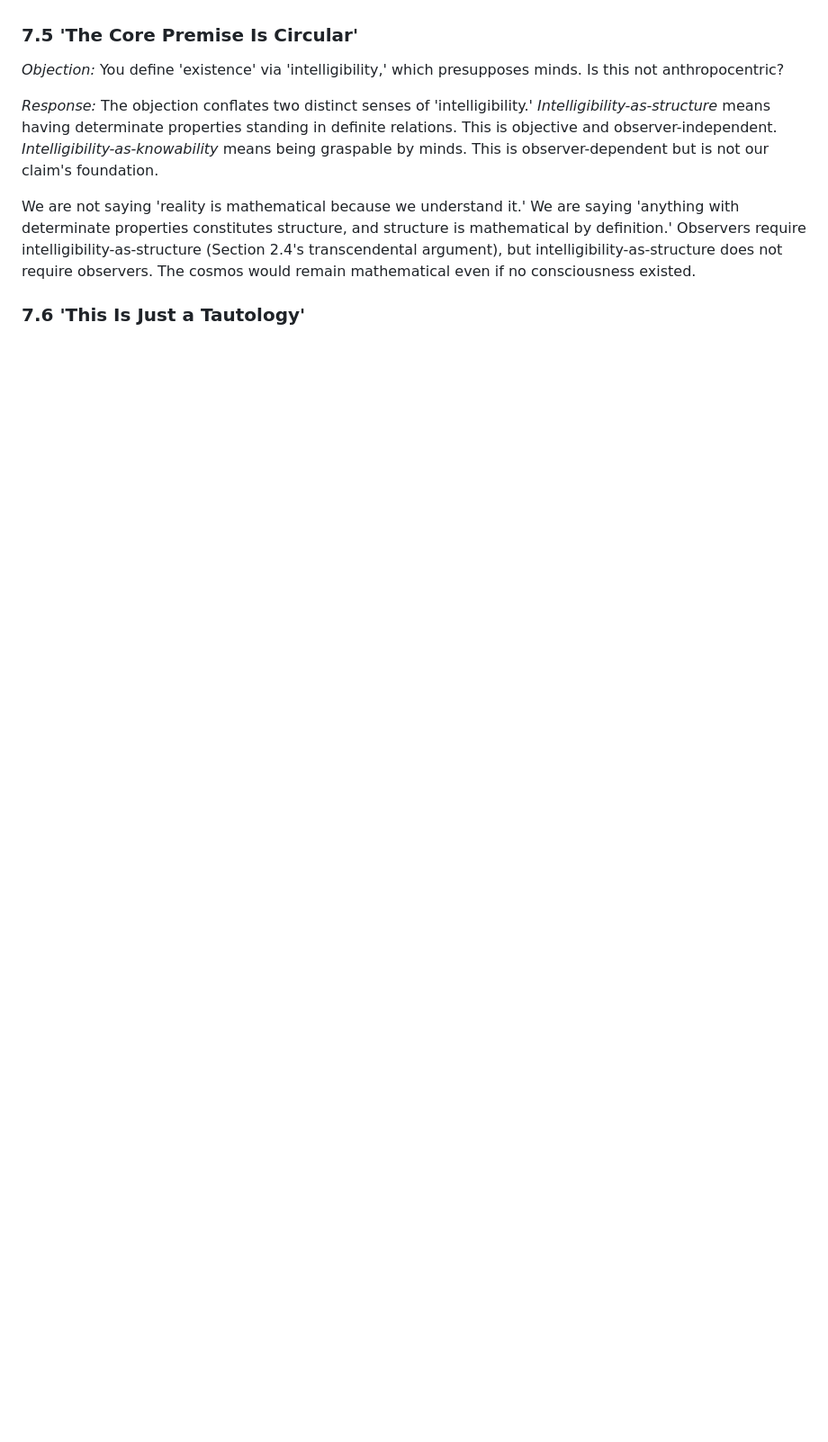
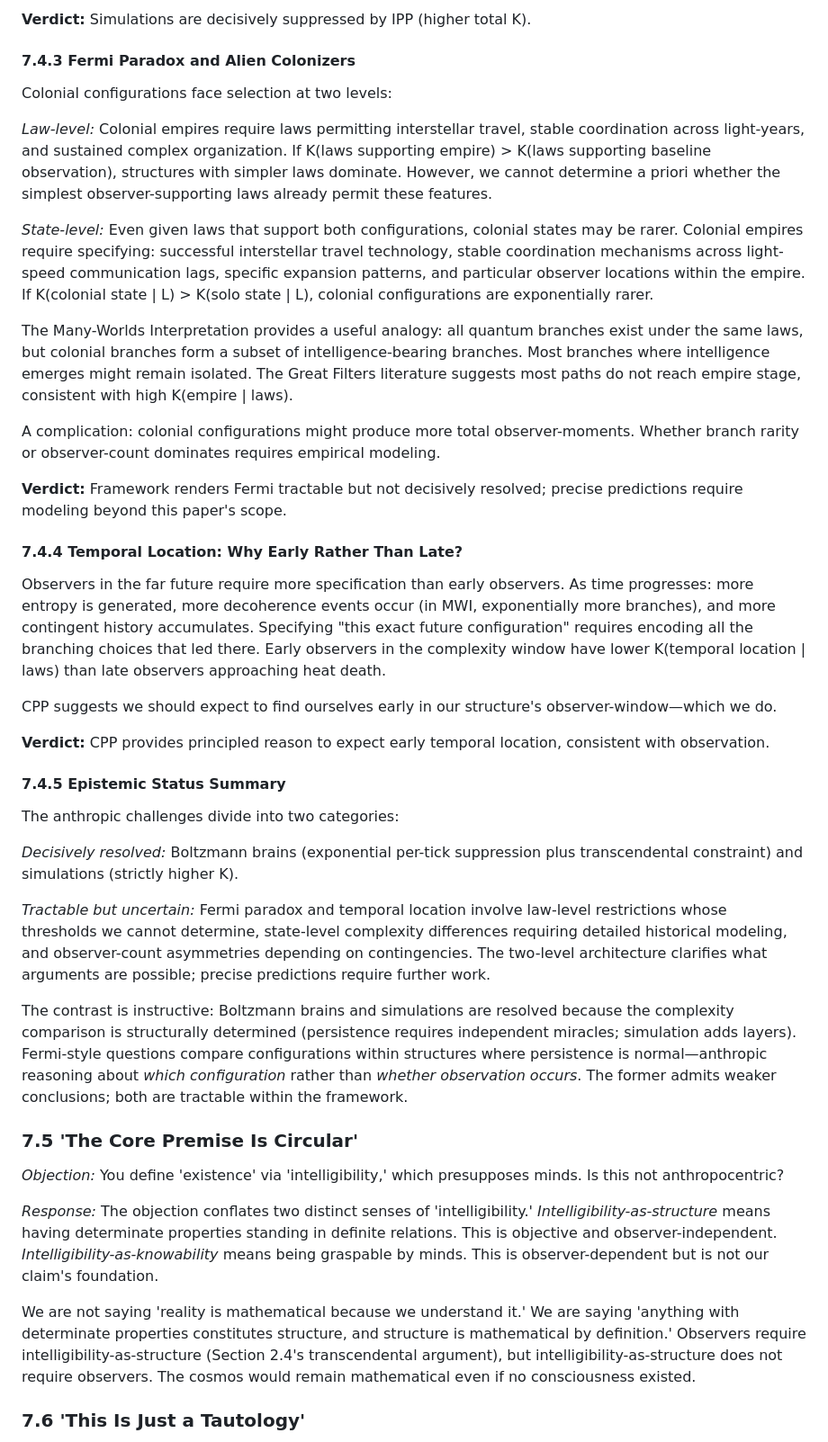
Before and after one commit to MatheismOrg/papers, a Markdown page: Why_These_Simple_Laws.md, the part around one of its changes. Shown at 90% size. Drawn GitHub-style; blank space fills up the shorter version.

```diff
--- a/Why_These_Simple_Laws.md
+++ b/Why_These_Simple_Laws.md
@@ -368,3 +397,36 @@ Similar reasoning bears on the Fermi paradox, though the analysis remains open.
+**Verdict:** Simulations are decisively suppressed by IPP (higher total K).
+
+#### **7.4.3 Fermi Paradox and Alien Colonizers**
+
+Colonial configurations face selection at two levels:
+
+*Law-level:* Colonial empires require laws permitting interstellar travel, stable coordination across light-years, and sustained complex organization. If K(laws supporting empire) \> K(laws supporting baseline observation), structures with simpler laws dominate. However, we cannot determine a priori whether the simplest observer-supporting laws already permit these features.
+
+*State-level:* Even given laws that support both configurations, colonial states may be rarer. Colonial empires require specifying: successful interstellar travel technology, stable coordination mechanisms across light-speed communication lags, specific expansion patterns, and particular observer locations within the empire. If K(colonial state | L) \> K(solo state | L), colonial configurations are exponentially rarer.
+
+The Many-Worlds Interpretation provides a useful analogy: all quantum branches exist under the same laws, but colonial branches form a subset of intelligence-bearing branches. Most branches where intelligence emerges might remain isolated. The Great Filters literature suggests most paths do not reach empire stage, consistent with high K(empire | laws).
+
+A complication: colonial configurations might produce more total observer-moments. Whether branch rarity or observer-count dominates requires empirical modeling.
+
+**Verdict:** Framework renders Fermi tractable but not decisively resolved; precise predictions require modeling beyond this paper's scope.
+
+#### **7.4.4 Temporal Location: Why Early Rather Than Late?**
+
+Observers in the far future require more specification than early observers. As time progresses: more entropy is generated, more decoherence events occur (in MWI, exponentially more branches), and more contingent history accumulates. Specifying "this exact future configuration" requires encoding all the branching choices that led there. Early observers in the complexity window have lower K(temporal location | laws) than late observers approaching heat death.
+
+CPP suggests we should expect to find ourselves early in our structure's observer-window—which we do.
+
+**Verdict:** CPP provides principled reason to expect early temporal location, consistent with observation.
+
+#### **7.4.5 Epistemic Status Summary**
+
+The anthropic challenges divide into two categories:
+
+*Decisively resolved:* Boltzmann brains (exponential per-tick suppression plus transcendental constraint) and simulations (strictly higher K).
+
+*Tractable but uncertain:* Fermi paradox and temporal location involve law-level restrictions whose thresholds we cannot determine, state-level complexity differences requiring detailed historical modeling, and observer-count asymmetries depending on contingencies. The two-level architecture clarifies what arguments are possible; precise predictions require further work.
+
+The contrast is instructive: Boltzmann brains and simulations are resolved because the complexity comparison is structurally determined (persistence requires independent miracles; simulation adds layers). Fermi-style questions compare configurations within structures where persistence is normal—anthropic reasoning about *which configuration* rather than *whether observation occurs*. The former admits weaker conclusions; both are tractable within the framework.
 
 ### **7.5 'The Core Premise Is Circular'**
 
```
Also changed, not shown: other parts of Why_These_Simple_Laws.md (+39 -10 lines).
